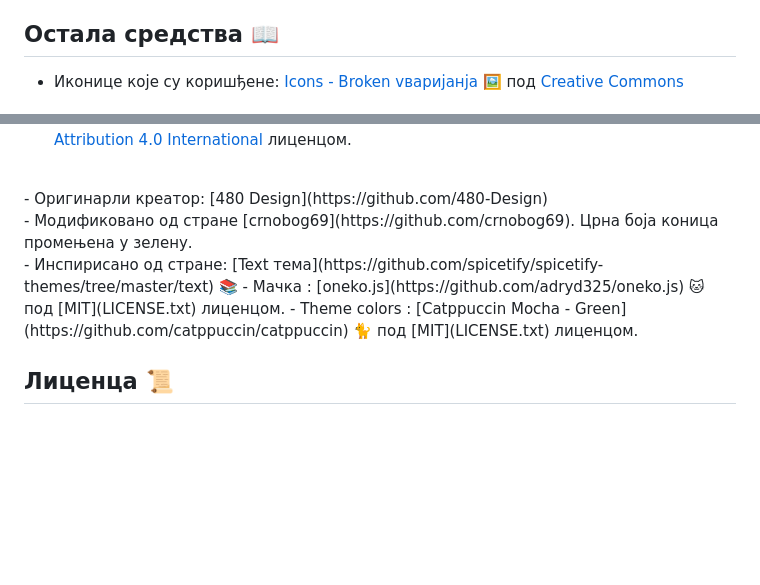
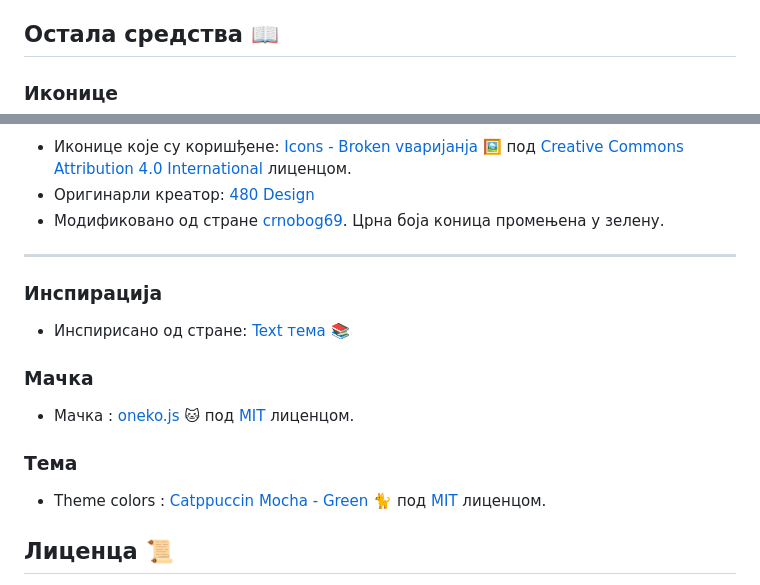
Before and after one commit to crnobog69/crnobog69.github.io, a Markdown page: README.md, 2 parts joined by grey strips. GitHub-like rendering; blank space fills up the shorter version.

```diff
--- a/README.md
+++ b/README.md
@@ -28,4 +28,6 @@
 
 ## Остала средства 📖
 
+### Иконице
+
 - Иконице које су коришђене: [Icons - Broken vваријанја](https://github.com/480-Design/Solar-Icon-Set) 🖼️ под [Creative Commons Attribution 4.0 International](LICENSE.md) лиценцом.
@@ -35,7 +35,17 @@
 - Модификовано од стране [crnobog69](https://github.com/crnobog69). Црна боја коница промењена у зелену.
-<br>
+
+---
+
+### Инспирација
+
 - Инспирисано од стране: [Text тема](https://github.com/spicetify/spicetify-themes/tree/master/text) 📚
+
+### Мачка
+
 - Мачка : [oneko.js](https://github.com/adryd325/oneko.js)  🐱 под [MIT](LICENSE.txt) лиценцом.
+
+### Тема
+
 - Theme colors : [Catppuccin Mocha - Green](https://github.com/catppuccin/catppuccin) 🐈 под [MIT](LICENSE.txt) лиценцом.
 
 ## Лиценца 📜
```
Also changed, not shown: other parts of README.md (+3 -5 lines).
